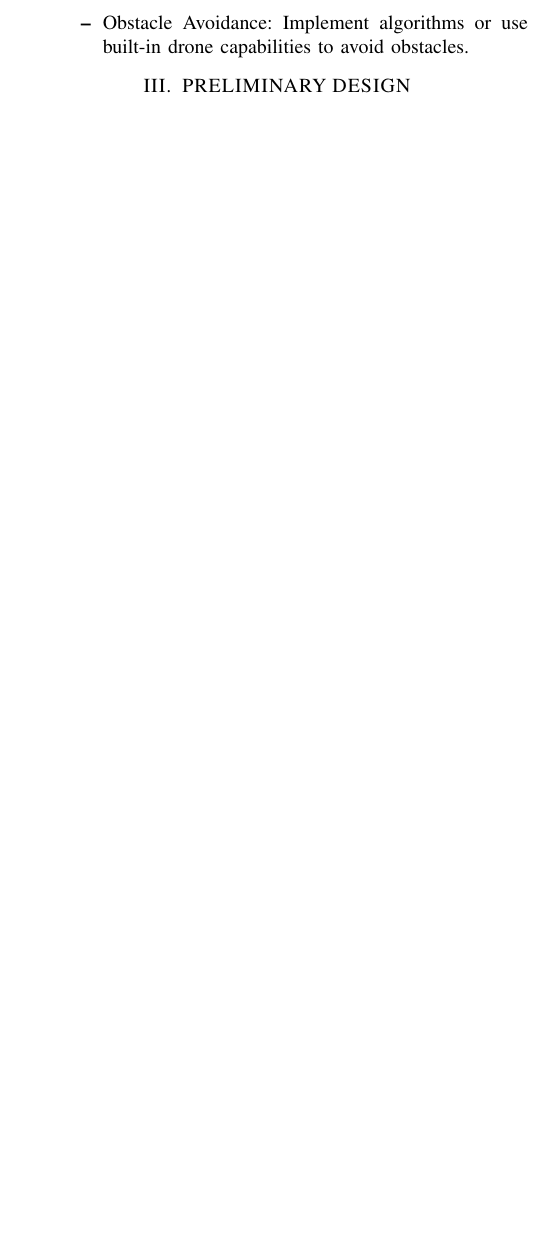
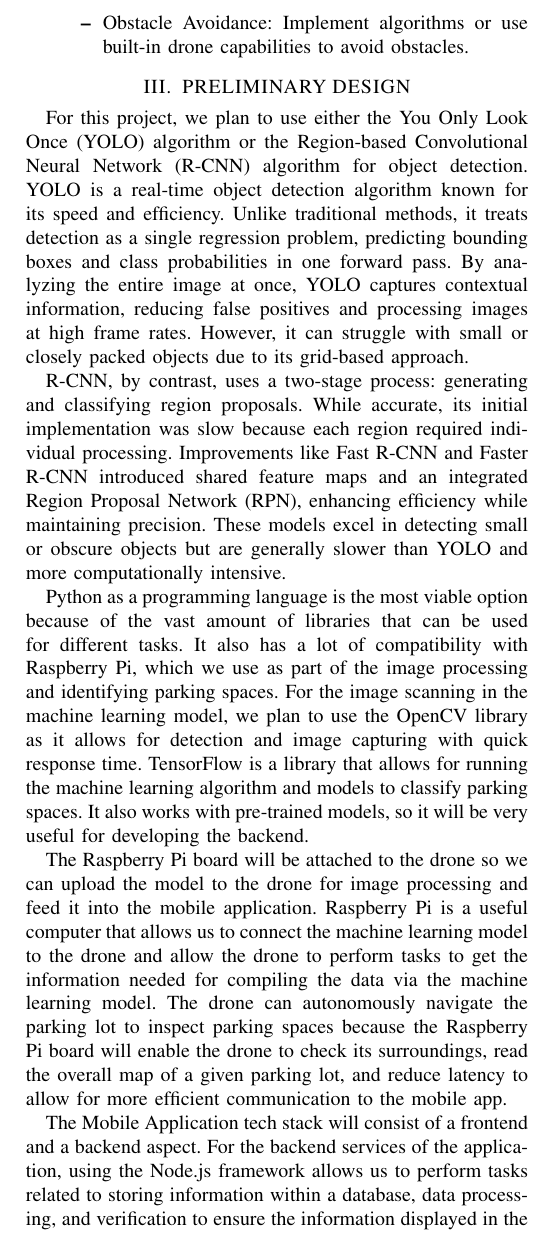
Before and after one commit to RajeevAtla/ece-capstone, a LaTeX paper (Conceptual Design/CDR.tex): part of one column of page 2 of 3, cut so that both start at the same text, the shorter picture padded with empty space. Compiled offline with pdfLaTeX; a missing font is replaced by an installed copy or a similar font; a LaTeX package or settings file that is missing is left out.

Commit message:
update prelim design

```diff
--- a/Conceptual Design/CDR.tex
+++ b/Conceptual Design/CDR.tex
@@ -116,3 +116,48 @@ the system seeks to redefine parking management by providing users with highly a
 
 \section{PRELIMINARY DESIGN}
 
+
+For this project,
+we plan to use either the You Only Look Once
+(YOLO)
+algorithm or the Region-based Convolutional Neural Network
+(R-CNN)
+algorithm for object detection.
+YOLO is a real-time object detection algorithm known for its speed and efficiency.
+Unlike traditional methods,
+it treats detection as a single regression problem,
+predicting bounding boxes and class probabilities in one forward pass.
+By analyzing the entire image at once,
+YOLO captures contextual information,
+reducing false positives and processing images at high frame rates.
+However,
+it can struggle with small or closely packed objects due to its grid-based approach.
+
+R-CNN, by contrast, uses a two-stage process:
+generating and classifying region proposals.
+While accurate,
+its initial implementation was slow because each region required individual processing.
+Improvements like Fast R-CNN and Faster R-CNN introduced shared feature maps and an integrated Region Proposal Network (RPN),
+enhancing efficiency while maintaining precision.
+These models excel in detecting small or obscure objects but are generally slower than YOLO and more computationally intensive.
+
+Python as a programming language is the most viable option because of the vast amount of libraries that can be used for different tasks.
+It also has a lot of compatibility with Raspberry Pi,
+which we use as part of the image processing and identifying parking spaces.
+For the image scanning in the machine learning model,
+we plan to use the OpenCV library as it allows for detection and image capturing with quick response time.
+TensorFlow is a library that allows for running the machine learning algorithm and models to classify parking spaces.
+It also works with pre-trained models,
+so it will be very useful for developing the backend.
+
+The Raspberry Pi board will be attached to the drone so we can upload the model to the drone for image processing and feed it into the mobile application.
+Raspberry Pi is a useful computer that allows us to connect the machine learning model to the drone and allow the drone to perform tasks to get the information needed for compiling the data via the machine learning model.
+The drone can autonomously navigate the parking lot to inspect parking spaces because the Raspberry Pi board will enable the drone to check its surroundings,
+read the overall map of a given parking lot,
+and reduce latency to allow for more efficient communication to the mobile app.
+
+The Mobile Application tech stack will consist of a frontend and a backend aspect.
+For the backend services of the application,
+using the Node.js framework allows us to perform tasks related to storing information within a database,
+data processing,
+and verification to ensure the information displayed in the application is correct.
```
Also changed, not shown: Conceptual Design/CDR.tex (9 more changed lines).
